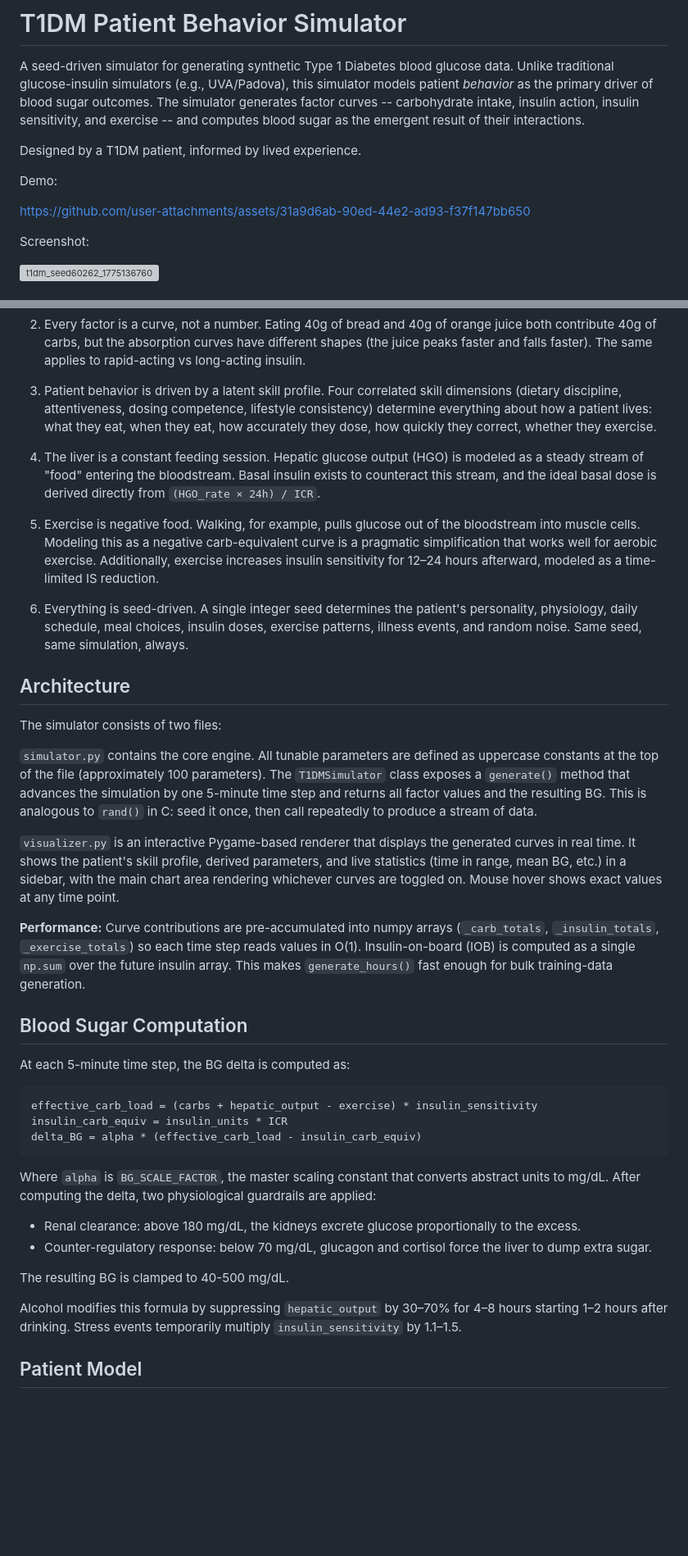
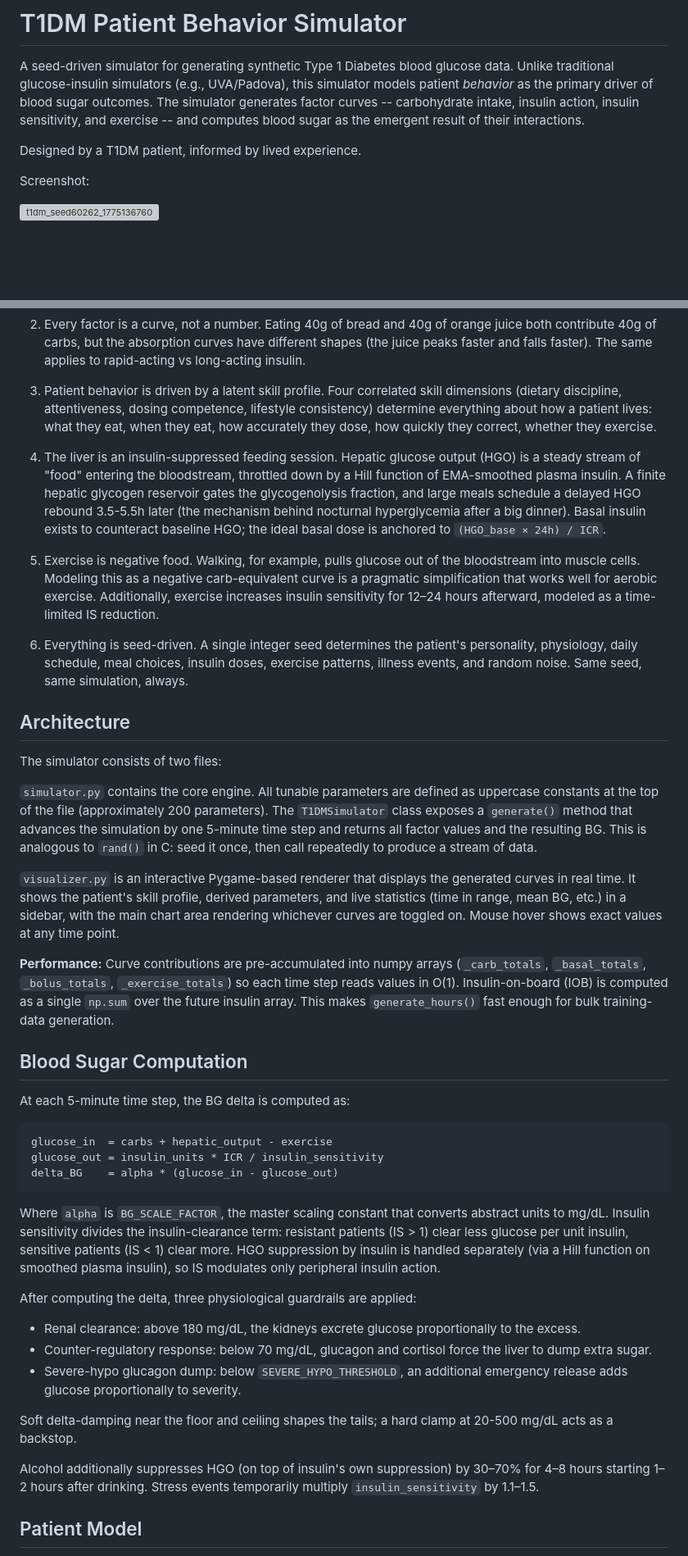
Before and after one commit to 0xdeadf1sh/T1DMSIM, a Markdown page: README.md, 2 parts joined by grey strips. Shown at 82% size. GitHub-like rendering; blank space fills up the shorter version; grey boxes are pictures that could not be loaded.

Commit message:
Update README to reflect new HGO/IS/meal/bolus mechanics in simulator.
Co-Authored-By: Claude Opus 4.7 <noreply@anthropic.com>

````diff
--- a/README.md
+++ b/README.md
@@ -3,10 +3,6 @@
 A seed-driven simulator for generating synthetic Type 1 Diabetes blood glucose data. Unlike traditional glucose-insulin simulators (e.g., UVA/Padova), this simulator models patient *behavior* as the primary driver of blood sugar outcomes. The simulator generates factor curves -- carbohydrate intake, insulin action, insulin sensitivity, and exercise -- and computes blood sugar as the emergent result of their interactions.
 
 Designed by a T1DM patient, informed by lived experience.
-
-Demo:
-
-https://github.com/user-attachments/assets/31a9d6ab-90ed-44e2-ad93-f37f147bb650
 
 Screenshot:
 
@@ -32,7 +28,7 @@ The simulator is built on several core ideas:
 
 3. Patient behavior is driven by a latent skill profile. Four correlated skill dimensions (dietary discipline, attentiveness, dosing competence, lifestyle consistency) determine everything about how a patient lives: what they eat, when they eat, how accurately they dose, how quickly they correct, whether they exercise.
 
-4. The liver is a constant feeding session. Hepatic glucose output (HGO) is modeled as a steady stream of "food" entering the bloodstream. Basal insulin exists to counteract this stream, and the ideal basal dose is derived directly from `(HGO_rate × 24h) / ICR`.
+4. The liver is an insulin-suppressed feeding session. Hepatic glucose output (HGO) is a steady stream of "food" entering the bloodstream, throttled down by a Hill function of EMA-smoothed plasma insulin. A finite hepatic glycogen reservoir gates the glycogenolysis fraction, and large meals schedule a delayed HGO rebound 3.5-5.5h later (the mechanism behind nocturnal hyperglycemia after a big dinner). Basal insulin exists to counteract baseline HGO; the ideal basal dose is anchored to `(HGO_base × 24h) / ICR`.
 
 5. Exercise is negative food. Walking, for example, pulls glucose out of the bloodstream into muscle cells. Modeling this as a negative carb-equivalent curve is a pragmatic simplification that works well for aerobic exercise. Additionally, exercise increases insulin sensitivity for 12–24 hours afterward, modeled as a time-limited IS reduction.
 
@@ -43,11 +39,11 @@ The simulator is built on several core ideas:
 
 The simulator consists of two files:
 
-`simulator.py` contains the core engine. All tunable parameters are defined as uppercase constants at the top of the file (approximately 100 parameters). The `T1DMSimulator` class exposes a `generate()` method that advances the simulation by one 5-minute time step and returns all factor values and the resulting BG. This is analogous to `rand()` in C: seed it once, then call repeatedly to produce a stream of data.
+`simulator.py` contains the core engine. All tunable parameters are defined as uppercase constants at the top of the file (approximately 200 parameters). The `T1DMSimulator` class exposes a `generate()` method that advances the simulation by one 5-minute time step and returns all factor values and the resulting BG. This is analogous to `rand()` in C: seed it once, then call repeatedly to produce a stream of data.
 
 `visualizer.py` is an interactive Pygame-based renderer that displays the generated curves in real time. It shows the patient's skill profile, derived parameters, and live statistics (time in range, mean BG, etc.) in a sidebar, with the main chart area rendering whichever curves are toggled on. Mouse hover shows exact values at any time point.
 
-**Performance:** Curve contributions are pre-accumulated into numpy arrays (`_carb_totals`, `_insulin_totals`, `_exercise_totals`) so each time step reads values in O(1). Insulin-on-board (IOB) is computed as a single `np.sum` over the future insulin array. This makes `generate_hours()` fast enough for bulk training-data generation.
+**Performance:** Curve contributions are pre-accumulated into numpy arrays (`_carb_totals`, `_basal_totals`, `_bolus_totals`, `_exercise_totals`) so each time step reads values in O(1). Insulin-on-board (IOB) is computed as a single `np.sum` over the future insulin array. This makes `generate_hours()` fast enough for bulk training-data generation.
 
 
 ## Blood Sugar Computation
@@ -55,19 +51,22 @@ The simulator consists of two files:
 At each 5-minute time step, the BG delta is computed as:
 
 ```
-effective_carb_load = (carbs + hepatic_output - exercise) * insulin_sensitivity
-insulin_carb_equiv = insulin_units * ICR
-delta_BG = alpha * (effective_carb_load - insulin_carb_equiv)
+glucose_in  = carbs + hepatic_output - exercise
+glucose_out = insulin_units * ICR / insulin_sensitivity
+delta_BG    = alpha * (glucose_in - glucose_out)
 ```
 
-Where `alpha` is `BG_SCALE_FACTOR`, the master scaling constant that converts abstract units to mg/dL. After computing the delta, two physiological guardrails are applied:
+Where `alpha` is `BG_SCALE_FACTOR`, the master scaling constant that converts abstract units to mg/dL. Insulin sensitivity divides the insulin-clearance term: resistant patients (IS > 1) clear less glucose per unit insulin, sensitive patients (IS < 1) clear more. HGO suppression by insulin is handled separately (via a Hill function on smoothed plasma insulin), so IS modulates only peripheral insulin action.
+
+After computing the delta, three physiological guardrails are applied:
 
 - Renal clearance: above 180 mg/dL, the kidneys excrete glucose proportionally to the excess.
 - Counter-regulatory response: below 70 mg/dL, glucagon and cortisol force the liver to dump extra sugar.
+- Severe-hypo glucagon dump: below `SEVERE_HYPO_THRESHOLD`, an additional emergency release adds glucose proportionally to severity.
 
-The resulting BG is clamped to 40-500 mg/dL.
+Soft delta-damping near the floor and ceiling shapes the tails; a hard clamp at 20-500 mg/dL acts as a backstop.
 
-Alcohol modifies this formula by suppressing `hepatic_output` by 30–70% for 4–8 hours starting 1–2 hours after drinking. Stress events temporarily multiply `insulin_sensitivity` by 1.1–1.5.
+Alcohol additionally suppresses HGO (on top of insulin's own suppression) by 30–70% for 4–8 hours starting 1–2 hours after drinking. Stress events temporarily multiply `insulin_sensitivity` by 1.1–1.5.
 
 
 ## Patient Model
````
Also changed, not shown: other parts of README.md (+7 -4 lines).
